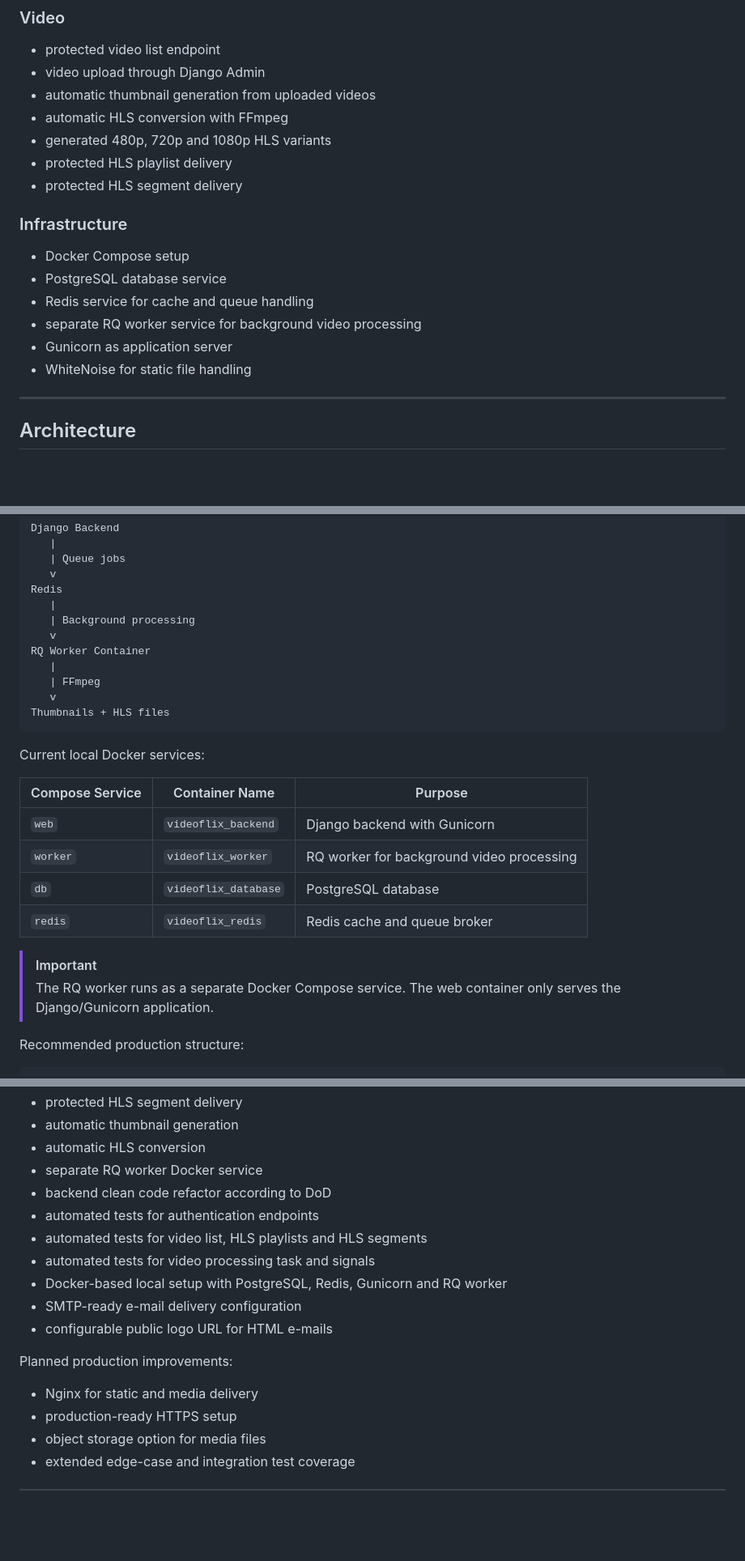
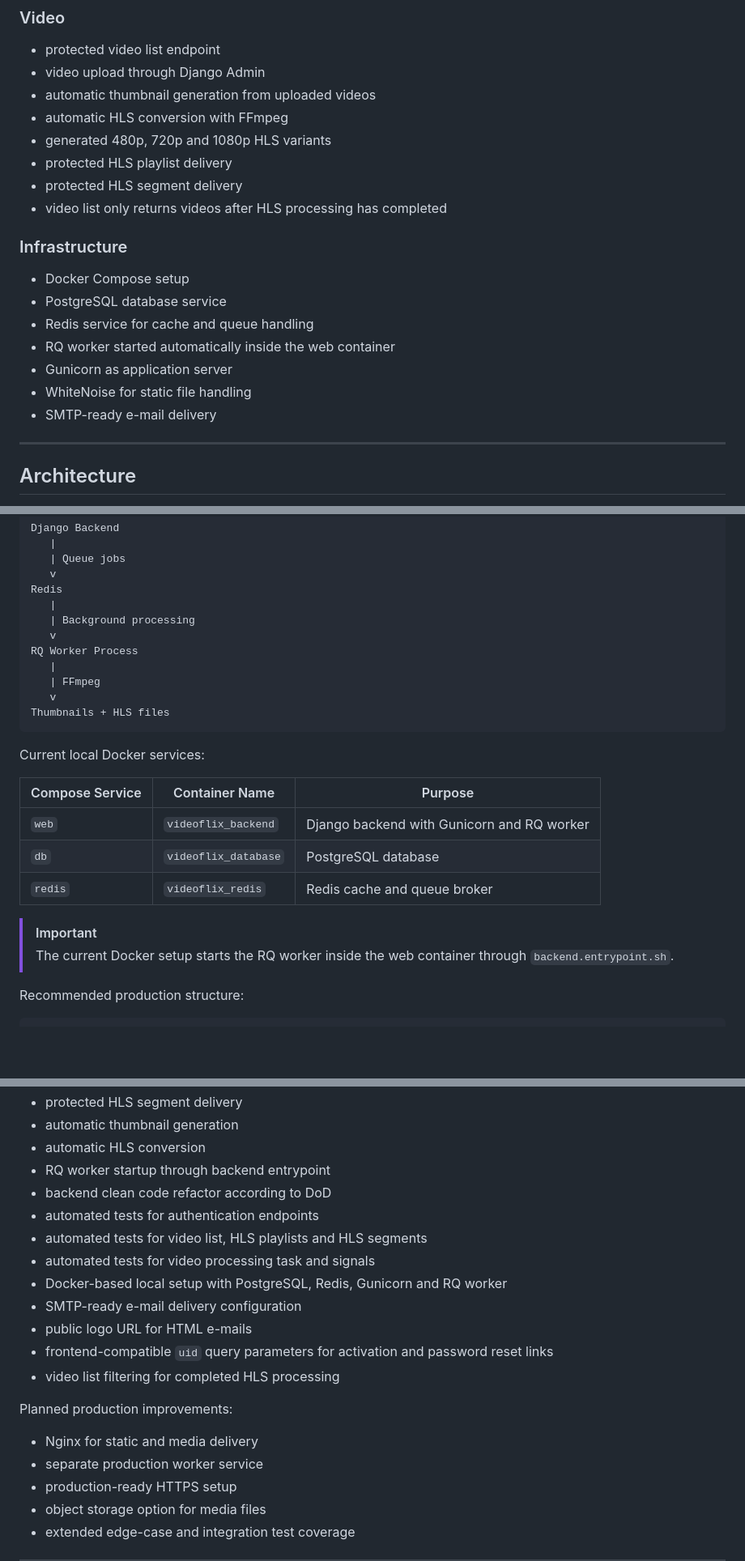
Before and after one commit to DrPinselbecher/Videoflix_Backend, a Markdown page: readme.md, 3 parts joined by grey strips. Shown at 81% size. GitHub-like rendering; blank space fills up the shorter version.

```diff
--- a/readme.md
+++ b/readme.md
@@ -122,15 +123,17 @@ https://github.com/DrPinselbecher/Videoflix_Frontend
 - generated 480p, 720p and 1080p HLS variants
 - protected HLS playlist delivery
 - protected HLS segment delivery
+- video list only returns videos after HLS processing has completed
 
 ### Infrastructure
 
 - Docker Compose setup
 - PostgreSQL database service
 - Redis service for cache and queue handling
-- separate RQ worker service for background video processing
+- RQ worker started automatically inside the web container
 - Gunicorn as application server
 - WhiteNoise for static file handling
+- SMTP-ready e-mail delivery
 
 ---
 
@@ -157,7 +160,7 @@ Redis
    |
    | Background processing
    v
-RQ Worker Container
+RQ Worker Process
    |
    | FFmpeg
    v
@@ -168,13 +171,12 @@ Current local Docker services:
 
 | Compose Service | Container Name | Purpose |
 |---|---|---|
-| `web` | `videoflix_backend` | Django backend with Gunicorn |
-| `worker` | `videoflix_worker` | RQ worker for background video processing |
+| `web` | `videoflix_backend` | Django backend with Gunicorn and RQ worker |
 | `db` | `videoflix_database` | PostgreSQL database |
 | `redis` | `videoflix_redis` | Redis cache and queue broker |
 
 > [!IMPORTANT]
-> The RQ worker runs as a separate Docker Compose service. The web container only serves the Django/Gunicorn application.
+> The current Docker setup starts the RQ worker inside the web container through `backend.entrypoint.sh`.
 
 Recommended production structure:
 
@@ -1034,18 +1016,21 @@ Implemented:
 - protected HLS segment delivery
 - automatic thumbnail generation
 - automatic HLS conversion
-- separate RQ worker Docker service
+- RQ worker startup through backend entrypoint
 - backend clean code refactor according to DoD
 - automated tests for authentication endpoints
 - automated tests for video list, HLS playlists and HLS segments
 - automated tests for video processing task and signals
 - Docker-based local setup with PostgreSQL, Redis, Gunicorn and RQ worker
 - SMTP-ready e-mail delivery configuration
-- configurable public logo URL for HTML e-mails
+- public logo URL for HTML e-mails
+- frontend-compatible `uid` query parameters for activation and password reset links
+- video list filtering for completed HLS processing
 
 Planned production improvements:
 
 - Nginx for static and media delivery
+- separate production worker service
 - production-ready HTTPS setup
 - object storage option for media files
 - extended edge-case and integration test coverage
```
Also changed, not shown: other parts of readme.md (+46 -65 lines).
